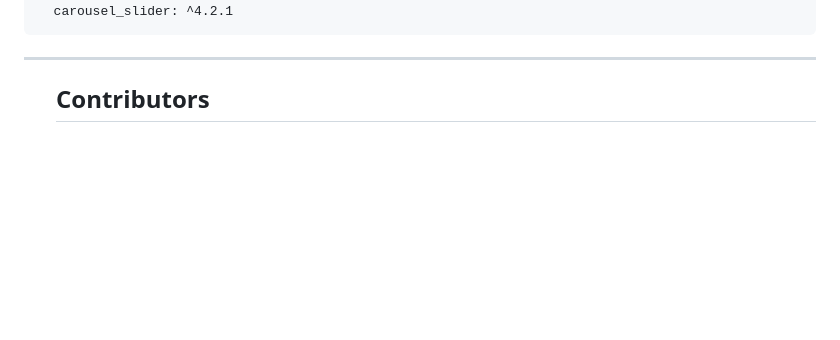
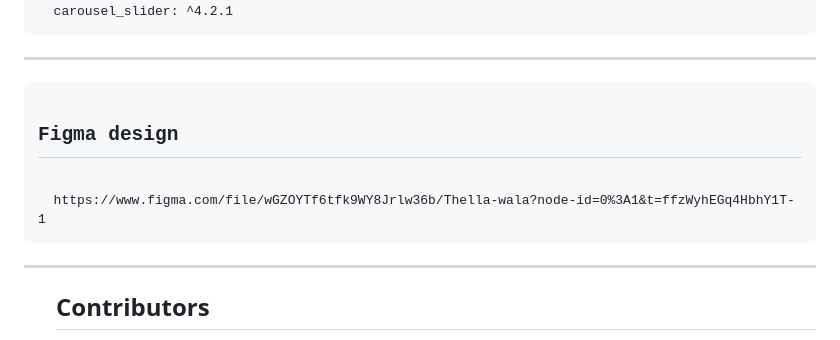
Before and after one commit to vershat/Byteverse_Team_Blitz, a Markdown page: README.md, the part around the change. Drawn GitHub-style; blank space fills up the shorter version.

```diff
--- a/README.md
+++ b/README.md
@@ -58,6 +58,11 @@ owner in making more money.
   carousel_slider: ^4.2.1
 </pre>
 <hr>
+<pre>
+<b><h2>Figma design </h2></b>
+  https://www.figma.com/file/wGZOYTf6tfk9WY8Jrlw36b/Thella-wala?node-id=0%3A1&t=ffzWyhEGq4HbhY1T-1
+</pre>
+<hr>
 <ol>
 <b><h2> Contributors </b></h2>
 1. Mansi(Team Lead)<br>
```
